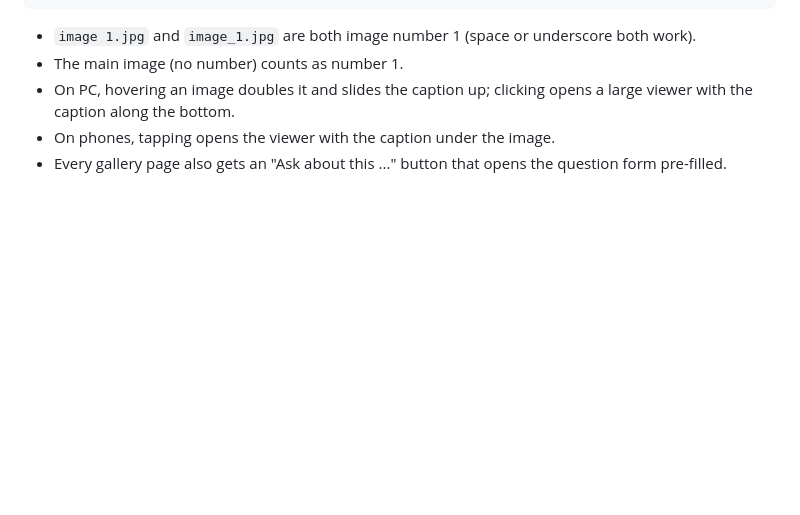
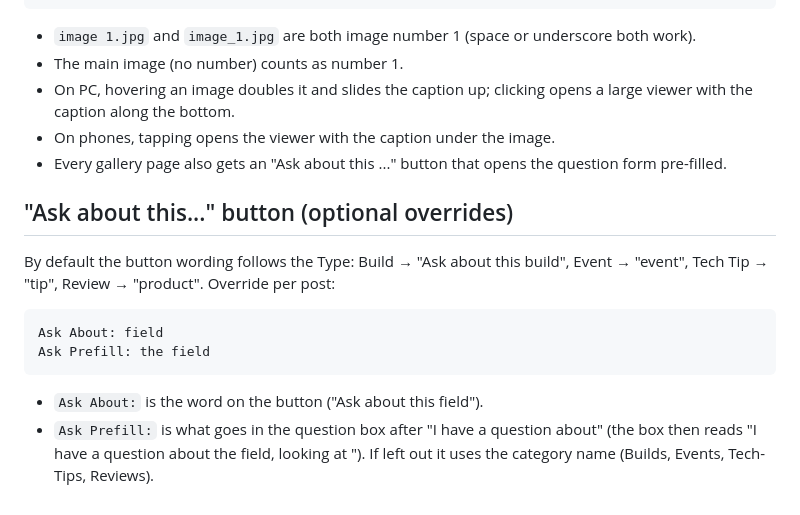
Before and after one commit to BitchinBlasters/WebSiteV3, a Markdown page: User Input/portfolio/README.md, the part around the change. Drawn GitHub-style; blank space fills up the shorter version.

Commit message:
Document Ask About overrides in README

```diff
--- a/User Input/portfolio/README.md
+++ b/User Input/portfolio/README.md
@@ -155,3 +155,12 @@ Add a `Captions:` field, one caption per line, starting with the image number:
 - On PC, hovering an image doubles it and slides the caption up; clicking opens a large viewer with the caption along the bottom.
 - On phones, tapping opens the viewer with the caption under the image.
 - Every gallery page also gets an "Ask about this ..." button that opens the question form pre-filled.
+
+## "Ask about this..." button (optional overrides)
+By default the button wording follows the Type: Build → "Ask about this build", Event → "event", Tech Tip → "tip", Review → "product". Override per post:
+
+    Ask About: field
+    Ask Prefill: the field
+
+- `Ask About:` is the word on the button ("Ask about this field").
+- `Ask Prefill:` is what goes in the question box after "I have a question about" (the box then reads "I have a question about the field, looking at <post title>"). If left out it uses the category name (Builds, Events, Tech-Tips, Reviews).
```
